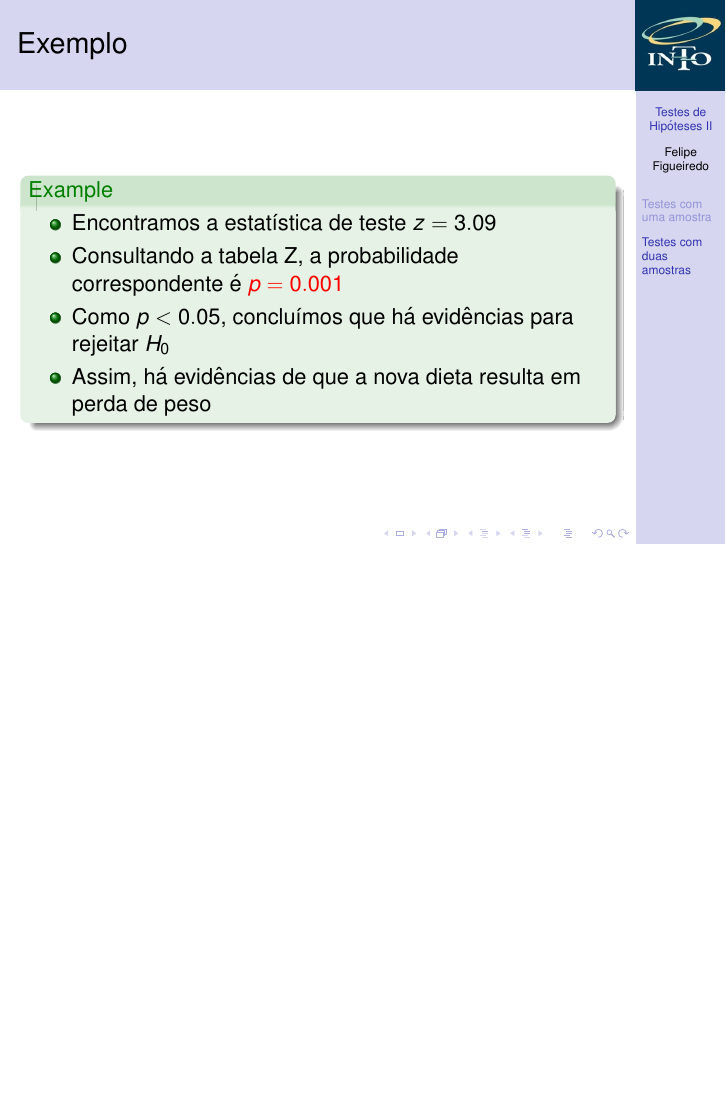
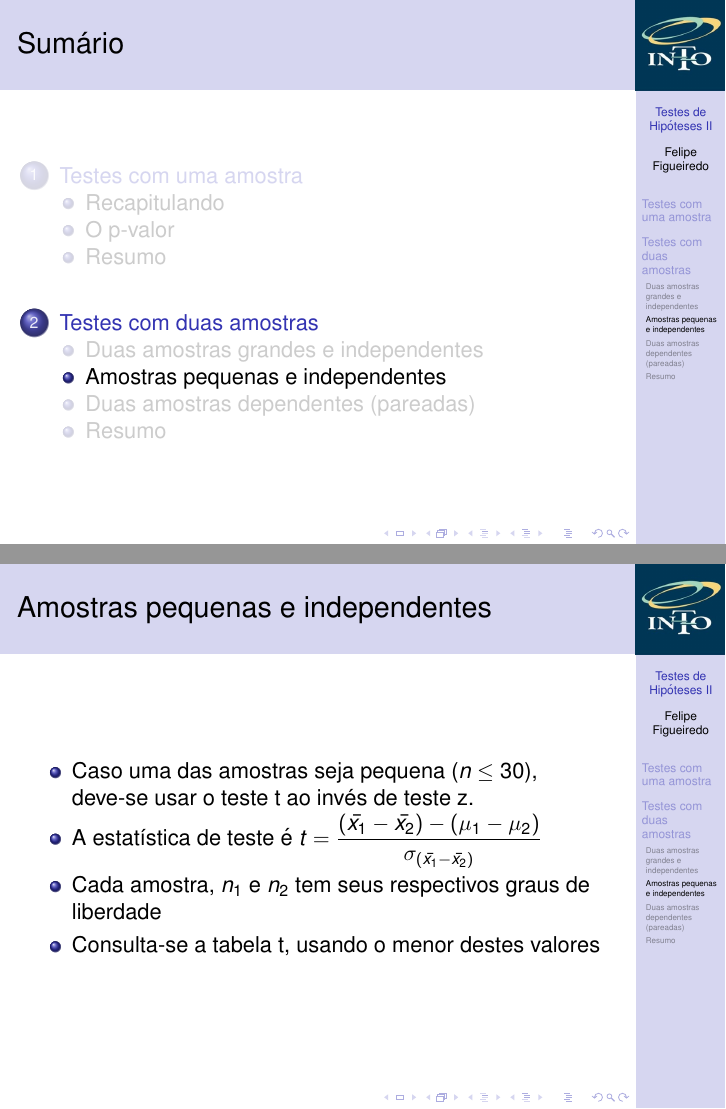
Before and after one commit to philsf/Bioestatistica, LaTeX slides (Aulas/BE-TesteHipotese_II.tex): page 67 of 67 before the commit and pages 69 and 73 of 82 after it, the two joined at a grey line, the shorter picture padded with empty space. Compiled offline with pdfLaTeX.

Commit message:
Expansão da aula. Closes #28.
Foi incluída a menção aos outros tipos de testes. Seria bom incluir um
exemplo de cada teste.

```diff
--- a/Aulas/BE-TesteHipotese_II.tex
+++ b/Aulas/BE-TesteHipotese_II.tex
@@ -315,6 +315,8 @@ Fonte: Rumsey, D. (Statistics for Dummies, 2nd ed.)
 
 \section{Testes com duas amostras}
 
+\subsection{Duas amostras grandes e independentes}
+
 \begin{frame}{Testes com duas amostras}
   \begin{itemize}
   \item Frequentemente precisamos dividir os dados em dois grupos e
@@ -425,16 +427,16 @@ Mas usaremos uma versão simplificada\ldots
   \end{example}
 \end{frame}
 
-% \begin{frame}{Estatísticas de teste para duas amostras}
-%   Duas amostras grandes e independentes (teste Z):
-%   \begin{displaymath}
-%     z = \frac{ (\bar{x_1} - \bar{x_2}) - (\mu_1 - \mu_2)
-%     }{\sigma_{(\bar{x_1} - \bar{x_2})}}
-%   \end{displaymath}
+\subsection{Amostras pequenas e independentes}
 
-%   Duas amostras pequenas e independentes (teste t):
-%   \begin{displaymath}
-%     t = \frac{ (\bar{x_1} - \bar{x_2}) - (\mu_1 - \mu_2)
-%     }{\sigma_{(\bar{x_1} - \bar{x_2})}}
-%   \end{displaymath}
+\begin{frame}{Amostras pequenas e independentes}
+  \begin{itemize}
+  \item Caso uma das amostras seja pequena ($n\le30$), deve-se usar o teste t ao invés de teste z.
+  \item A estatística de teste é
+    $t = \frac{ (\bar{x_1} - \bar{x_2}) - (\mu_1 - \mu_2)
+    }{\sigma_{(\bar{x_1} - \bar{x_2})}}$
+  \item Cada amostra, $n_1$ e $n_2$ tem seus respectivos graus de liberdade
+  \item Consulta-se a tabela t, usando o menor destes valores
+  \end{itemize}
+\end{frame}
 
@@ -450,0 +453,4 @@ Mas usaremos uma versão simplificada\ldots
+  \item A estatística de teste é
+    $t = \frac{\bar{d} - \mu_d}{\frac{s_d}{\sqrt{n}}}$
+  \item Cada amostra, $n_1$ e $n_2$ tem seus respectivos graus de liberdade
+  \item Consulta-se a tabela t, usando o menor destes valores.
@@ -450,0 +463 @@ Mas usaremos uma versão simplificada\ldots
+  Duas amostras grandes e independentes (teste Z):
@@ -450,0 +469 @@ Mas usaremos uma versão simplificada\ldots
+  Duas amostras pequenas e independentes (teste t):
@@ -450,0 +480 @@ Mas usaremos uma versão simplificada\ldots
+    Duas amostras dependentes (pareadas):
```
Also changed, not shown: Aulas/BE-TesteHipotese_II.tex (45 more changed lines).
